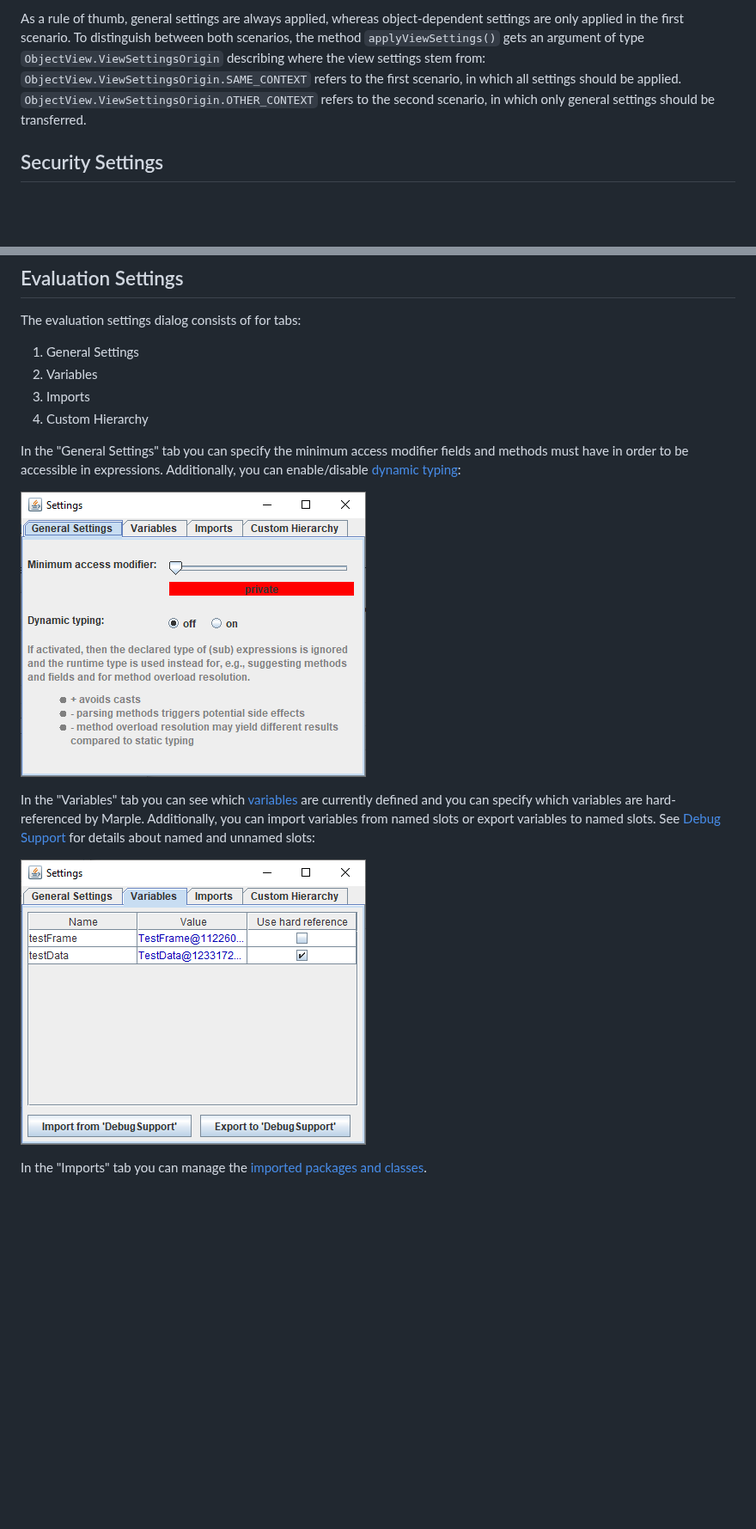
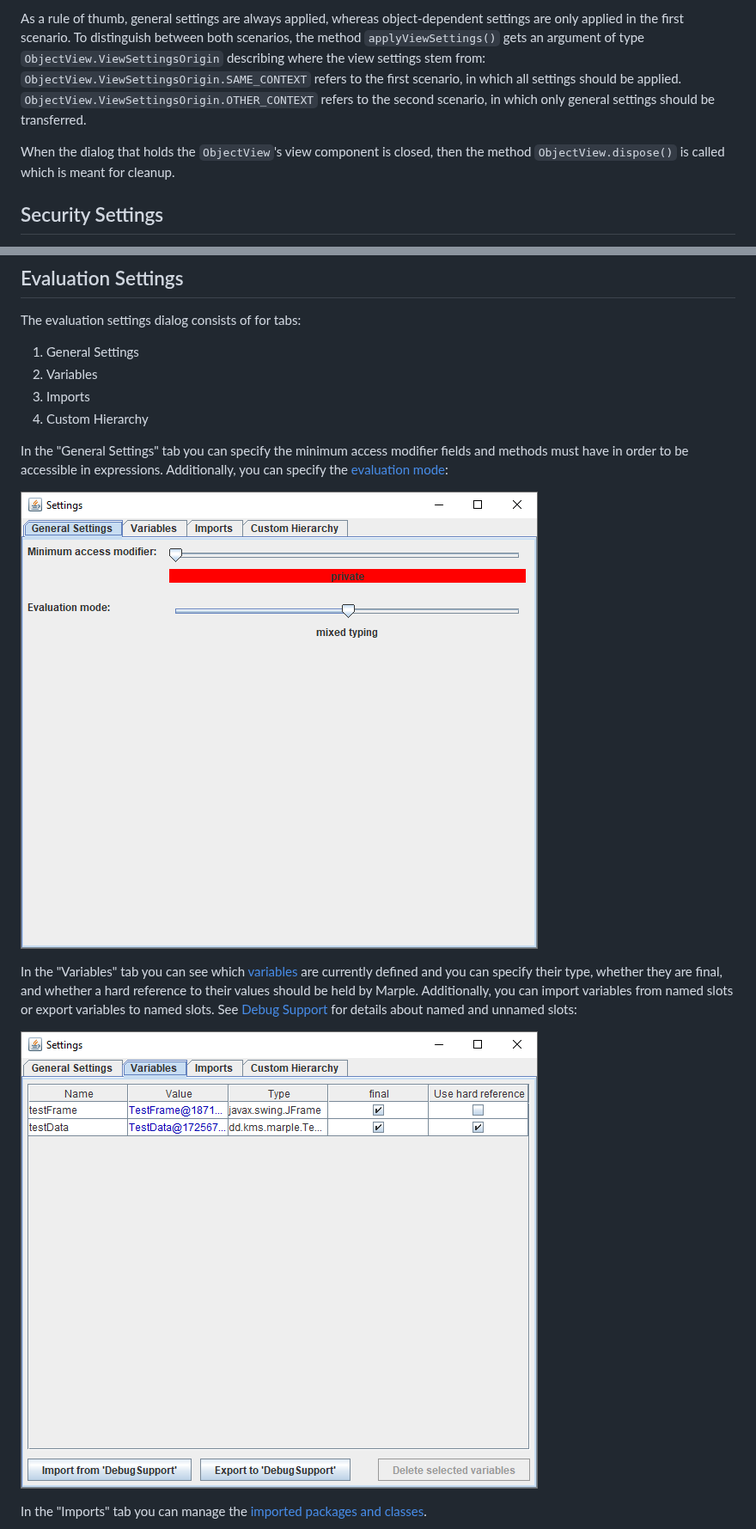
Before and after one commit to tbrunsch/Marple, a Markdown page: README.md, 2 parts joined by grey strips. Shown at 86% size. Drawn GitHub-style; pictures changed too: images/evaluation_dialog/settings/general.png, images/evaluation_dialog/settings/variables.png; blank space fills up the shorter version.

```diff
--- a/README.md
+++ b/README.md
@@ -245,6 +245,8 @@ Instances of `ObjectView` describe tabs in the inspection dialog. The method `ge
 
 As a rule of thumb, general settings are always applied, whereas object-dependent settings are only applied in the first scenario. To distinguish between both scenarios, the method `applyViewSettings()` gets an argument of type `ObjectView.ViewSettingsOrigin` describing where the view settings stem from: `ObjectView.ViewSettingsOrigin.SAME_CONTEXT` refers to the first scenario, in which all settings should be applied. `ObjectView.ViewSettingsOrigin.OTHER_CONTEXT` refers to the second scenario, in which only general settings should be transferred.
 
+When the dialog that holds the `ObjectView`'s view component is closed, then the method `ObjectView.dispose()` is called which is meant for cleanup.
+
 ## Security Settings
 
 If you decide to ship Marple with your application, then you might want to prevent your customers from analyzing your application with Marple. To do so, you can subclass the interface `SecuritySettings` to protect the Marple access by a password prompt. Marple does neither restrict the way the password prompt is implemented nor does it provide utilities for implementing it.
@@ -589,11 +590,11 @@ The evaluation settings dialog consists of for tabs:
   1. Imports
   1. Custom Hierarchy
 
-In the "General Settings" tab you can specify the minimum access modifier fields and methods must have in order to be accessible in expressions. Additionally, you can enable/disable [dynamic typing](#dynamic-typing):
+In the "General Settings" tab you can specify the minimum access modifier fields and methods must have in order to be accessible in expressions. Additionally, you can specify the [evaluation mode](#evaluation-modes):
 
 ![General Settings](images/evaluation_dialog/settings/general.png)
 
-In the "Variables" tab you can see which [variables](#variables) are currently defined and you can specify which variables are hard-referenced by Marple. Additionally, you can import variables from named slots or export variables to named slots. See [Debug Support](#debug-support) for details about named and unnamed slots:
+In the "Variables" tab you can see which [variables](#variables) are currently defined and you can specify their type, whether they are final, and whether a hard reference to their values should be held by Marple. Additionally, you can import variables from named slots or export variables to named slots. See [Debug Support](#debug-support) for details about named and unnamed slots:
 
 ![Variables](images/evaluation_dialog/settings/variables.png)
 
```
Also changed, not shown: other parts of README.md (+13 -4 lines), images/navigable_elements/evaluation_dialog/variables_settings.png, images/variables_dialog.png.
